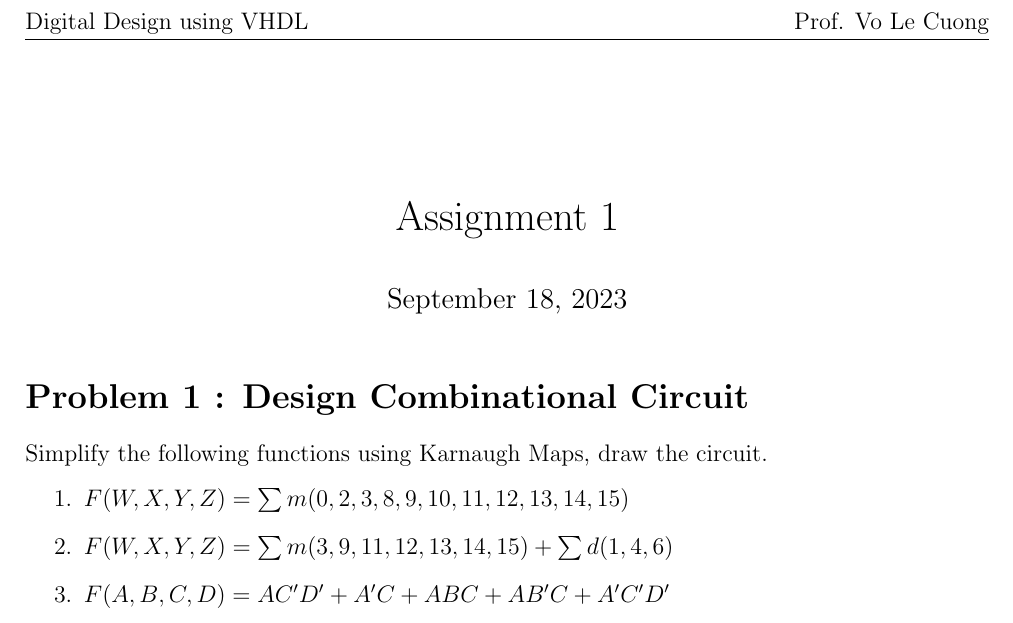
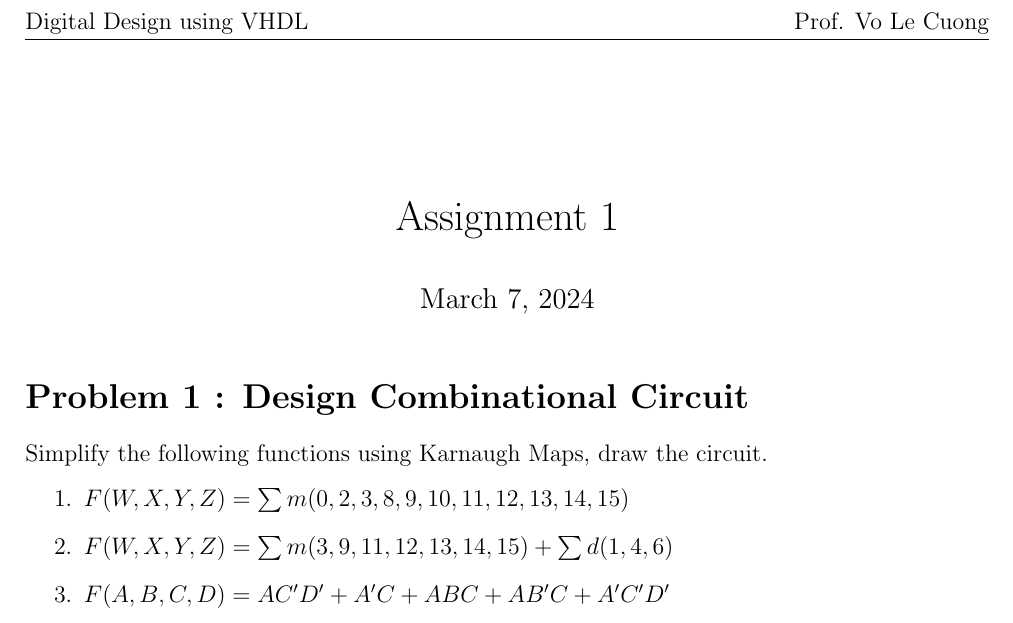
Before and after one commit to canh25xp/Verilog-Assignment, a LaTeX problem sheet (Assignment_1.tex): part of the page, cut so that both start at the same text. Compiled offline with pdfLaTeX.

Commit message:
Update dates

```diff
--- a/Assignment_1.tex
+++ b/Assignment_1.tex
@@ -1,7 +1,7 @@
 \documentclass{vhdl-assignment}
 
 \title{Assignment 1}
-\date{September 18, 2023}
+\date{March 7, 2024}
 
 \begin{document}
 \maketitle
```
Also changed, not shown: Assignment_2.tex (+1 -1 lines).
